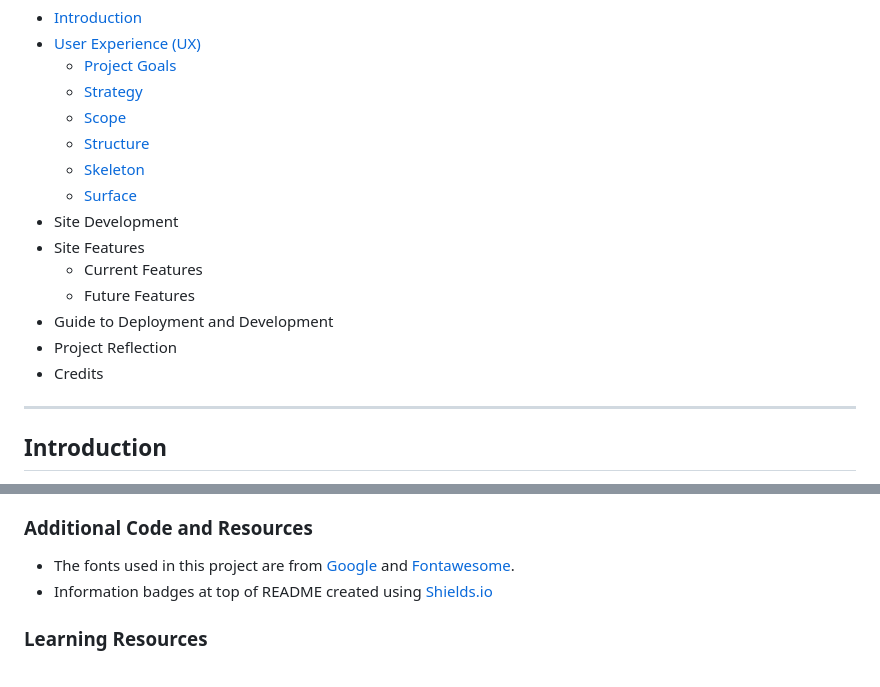
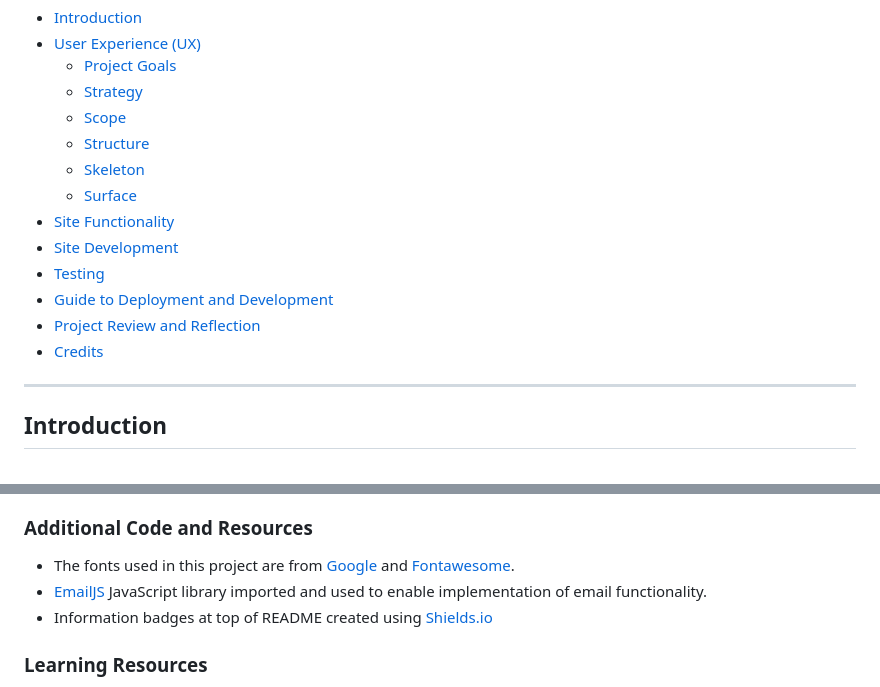
Before and after one commit to mikiburgess/MP2-Creative-Writer, a Markdown page: README.md, 2 parts joined by grey strips. GitHub-like rendering.

Commit message:
DOCS: Update Table of Contents

```diff
--- a/README.md
+++ b/README.md
@@ -28,13 +28,13 @@ It has been designed and developed using a mobile-first approach, and is accessi
   - [Structure](#Structure)
   - [Skeleton](#Skeleton)
   - [Surface](#Surface)
-- Site Development
-- Site Features
-  - Current Features
-  - Future Features
-- Guide to Deployment and Development
-- Project Reflection
-- Credits
+- [Site Functionality](#Site-Functionality)
+- [Site Development](#Site-Development)
+- [Testing](#Testing)
+- [Guide to Deployment and Development](#Guide-to-Deployment-and-Development)
+- [Project Review and Reflection](#Project-Review-and-Reflection)
+- [Credits](#Credits)
+
 
 - - -
 
@@ -476,6 +477,7 @@ Due to the increasing availability of generative AI tools, these could be incorp
 
 ### Additional Code and Resources
 - The fonts used in this project are from [Google](https://fonts.google.com/) and [Fontawesome](https://fontawesome.com/).
+- [EmailJS](https://www.emailjs.com/) JavaScript library imported and used to enable implementation of email functionality.
 - Information badges at top of README created using [Shields.io](https://shields.io/)
 
 ### Learning Resources
```
Also changed, not shown: other parts of README.md (+1 -0 lines).
